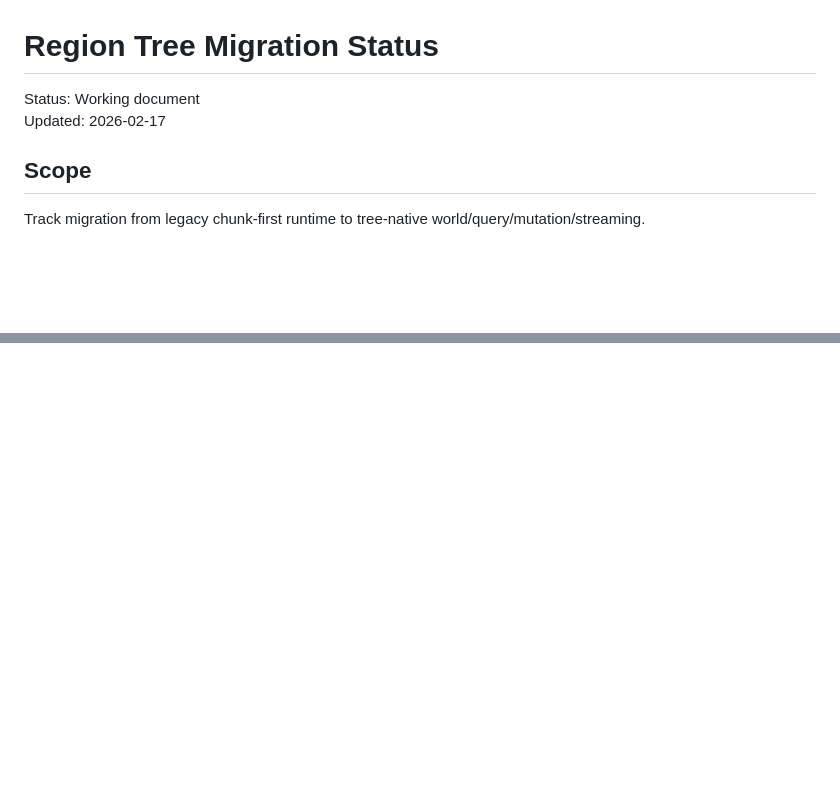
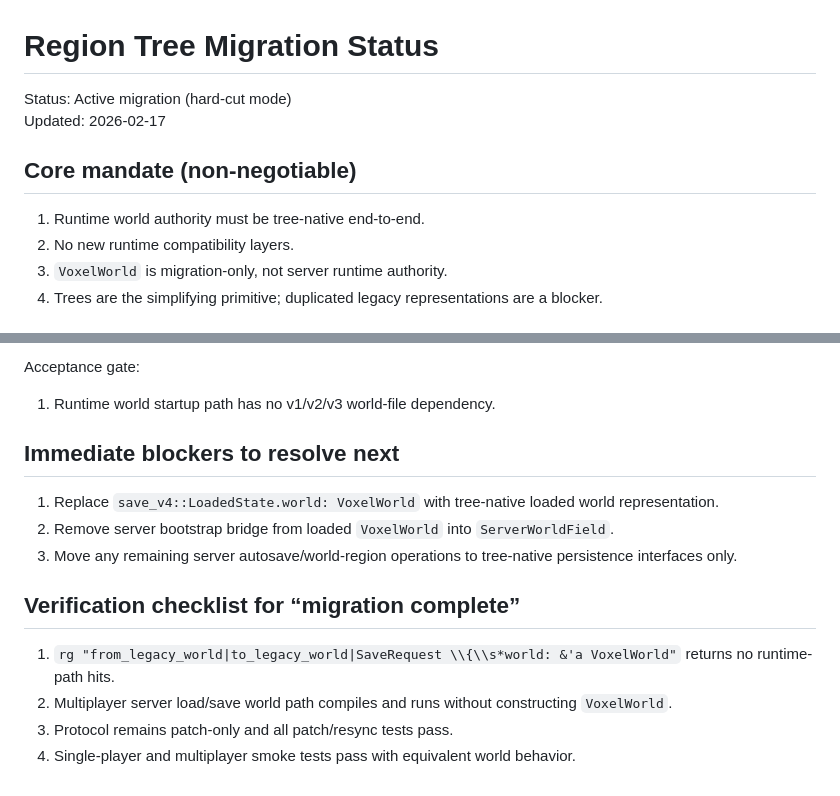
Before and after one commit to computer-whisperer/higher-dimension-playground, a Markdown page: docs/specs/region-tree-migration-status.md, 2 parts joined by grey strips. Rendered like a GitHub page; blank space fills up the shorter version.

```diff
--- a/docs/specs/region-tree-migration-status.md
+++ b/docs/specs/region-tree-migration-status.md
@@ -1,8 +1,11 @@
 # Region Tree Migration Status
 
-Status: Working document
+Status: Active migration (hard-cut mode)
 Updated: 2026-02-17
 
-## Scope
-Track migration from legacy chunk-first runtime to tree-native world/query/mutation/streaming.
+## Core mandate (non-negotiable)
+1. Runtime world authority must be tree-native end-to-end.
+2. No new runtime compatibility layers.
+3. `VoxelWorld` is migration-only, not server runtime authority.
+4. Trees are the simplifying primitive; duplicated legacy representations are a blocker.
 
@@ -126,0 +67,13 @@ Track migration from legacy chunk-first runtime to tree-native world/query/mutat
+Acceptance gate:
+1. Runtime world startup path has no v1/v2/v3 world-file dependency.
+
+## Immediate blockers to resolve next
+1. Replace `save_v4::LoadedState.world: VoxelWorld` with tree-native loaded world representation.
+2. Remove server bootstrap bridge from loaded `VoxelWorld` into `ServerWorldField`.
+3. Move any remaining server autosave/world-region operations to tree-native persistence interfaces only.
+
+## Verification checklist for “migration complete”
+1. `rg "from_legacy_world|to_legacy_world|SaveRequest \\{\\s*world: &'a VoxelWorld"` returns no runtime-path hits.
+2. Multiplayer server load/save world path compiles and runs without constructing `VoxelWorld`.
+3. Protocol remains patch-only and all patch/resync tests pass.
+4. Single-player and multiplayer smoke tests pass with equivalent world behavior.
```
Also changed, not shown: other parts of docs/specs/region-tree-migration-status.md (+47 -110 lines).
